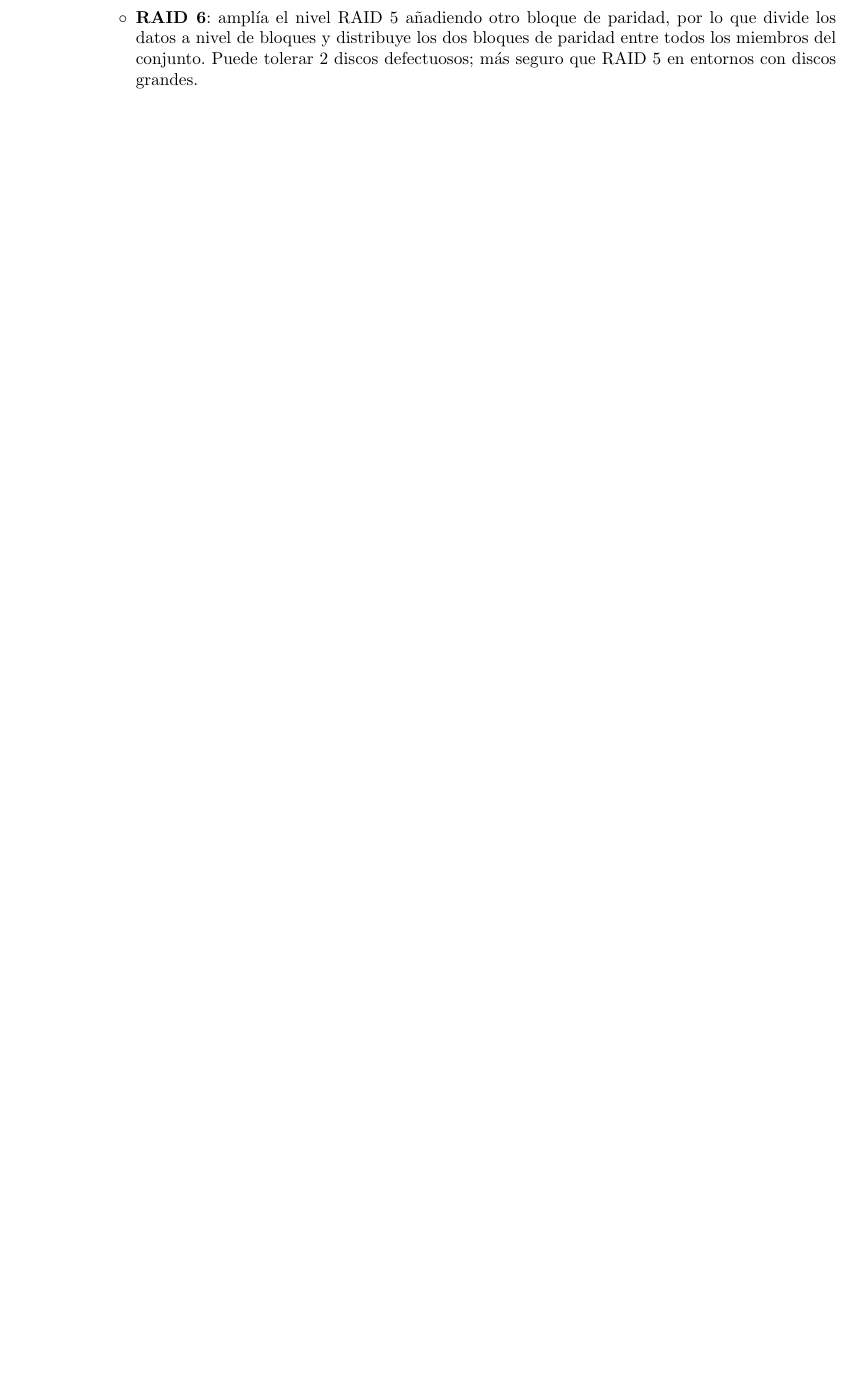
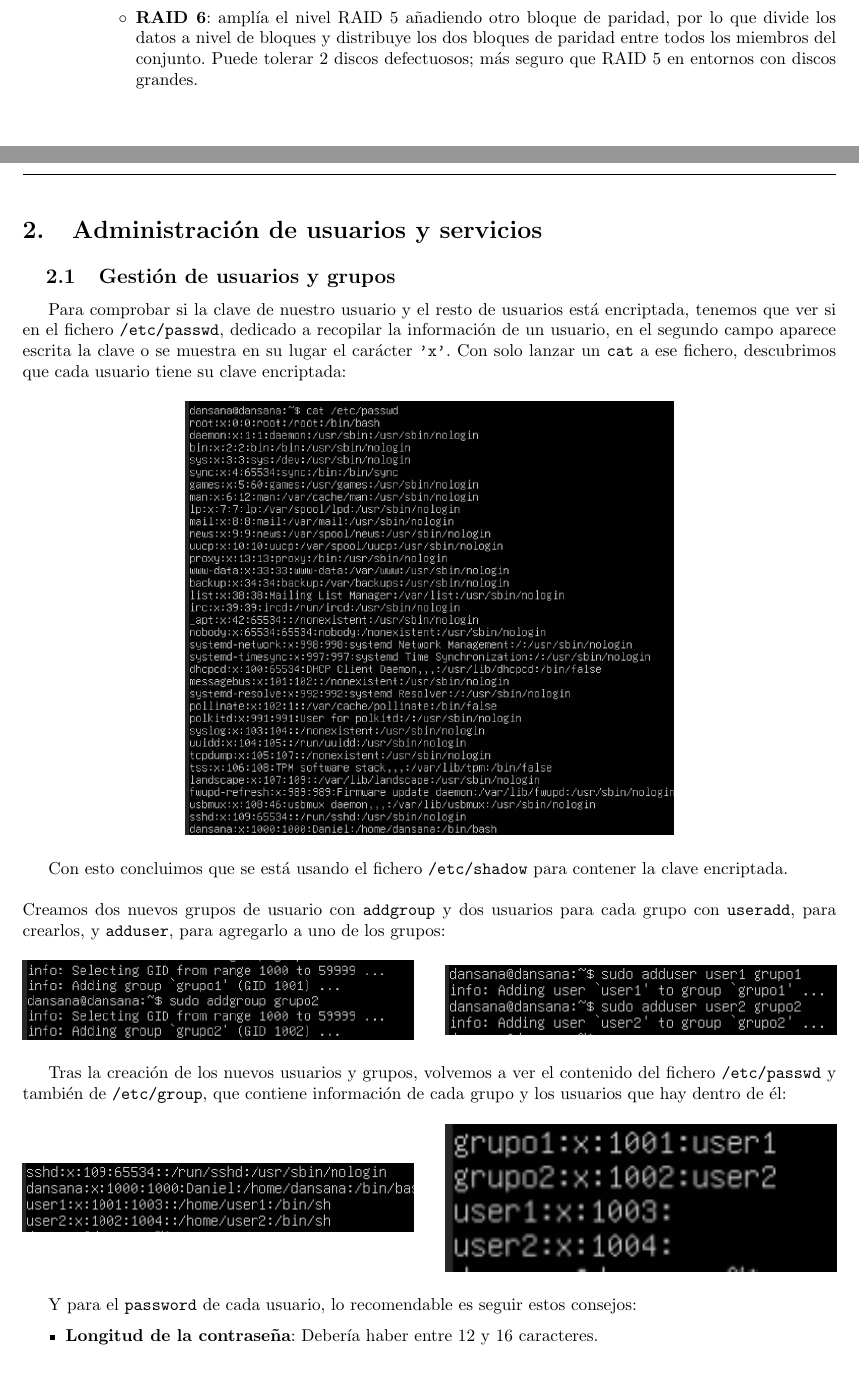
Before and after one commit to DSanabria03/ASO, a LaTeX document (BitacoraASO.tex): part of page 11 of 13 before the commit and two parts of pages 11 and 12 of 15 after it, the two joined at a grey line, cut so that both start at the same text, the shorter picture padded with empty space. Compiled offline with pdfLaTeX.

Commit message:
Primeros puntos Sesion2y3

```diff
--- a/BitacoraASO.tex
+++ b/BitacoraASO.tex
@@ -379,3 +377,41 @@
 	\clearpage
 
 	\section{Administración de usuarios y servicios}
+	\subsection{Gestión de usuarios y grupos}
+	Para comprobar si la clave de nuestro usuario y el resto de usuarios está encriptada, tenemos que ver si en el fichero \verb|/etc/passwd|, dedicado a recopilar la información de un usuario, en el segundo campo aparece escrita la clave o se muestra en su lugar el carácter \verb|'x'|. Con solo lanzar un \verb|cat| a ese fichero, descubrimos que cada usuario tiene su clave encriptada:
+	\begin{figure}[H]
+		\setlength{\abovecaptionskip}{0cm}
+		\setlength{\belowcaptionskip}{0cm}
+		\centering
+		\includegraphics[width=0.6\linewidth]{Recursos/passwd.png}
+	\end{figure}
+	Con esto concluimos que se está usando el fichero \verb|/etc/shadow| para contener la clave encriptada.\\\\
+	Creamos dos nuevos grupos de usuario con \verb|addgroup| y dos usuarios para cada grupo con \verb|useradd|, para crearlos, y \verb|adduser|, para agregarlo a uno de los grupos:
+	\begin{figure}[H]
+		\centering
+		\begin{minipage}{0.48\textwidth}
+			\centering
+			\includegraphics[width=\linewidth]{Recursos/userNuevos.png}
+		\end{minipage}\hfill
+		\begin{minipage}{0.48\textwidth}
+			\centering
+			\includegraphics[width=\linewidth]{Recursos/groupNuevos.png}
+		\end{minipage}
+	\end{figure}
+	Tras la creación de los nuevos usuarios y grupos, volvemos a ver el contenido del fichero \verb|/etc/passwd| y también de \verb|/etc/group|, que contiene información de cada grupo y los usuarios que hay dentro de él:
+	\begin{figure}[H]
+		\centering
+		\begin{minipage}{0.48\textwidth}
+			\centering
+			\includegraphics[width=\linewidth]{Recursos/passwdNuevo.png}
+		\end{minipage}\hfill
+		\begin{minipage}{0.48\textwidth}
+			\centering
+			\includegraphics[width=\linewidth]{Recursos/groupNuevo.png}
+		\end{minipage}
+	\end{figure}
+	Y para el \verb|password| de cada usuario, lo recomendable es seguir estos consejos:
+	\begin{itemize}
+		\item \textbf{Longitud de la contraseña}: Debería haber entre 12 y 16 caracteres.
+		\item \textbf{Uso de distintos tipos de caracteres}: Mezclar entre símbolos y letras mayúsculas y minúsculas, incluso números.
+		\item \textbf{No utilizar secuencias conocidas}.
```
Also changed, not shown: BitacoraASO.pdf, Recursos/chage.png (added), Recursos/groupNuevo.png (added), Recursos/groupNuevos.png (added), Recursos/passwd.png (added), Recursos/passwdNuevo.png (added), Recursos/shadowChage.png (added), Recursos/skel.png (added), Recursos/userNuevos.png (added), BitacoraASO.tex (33 more changed lines).
